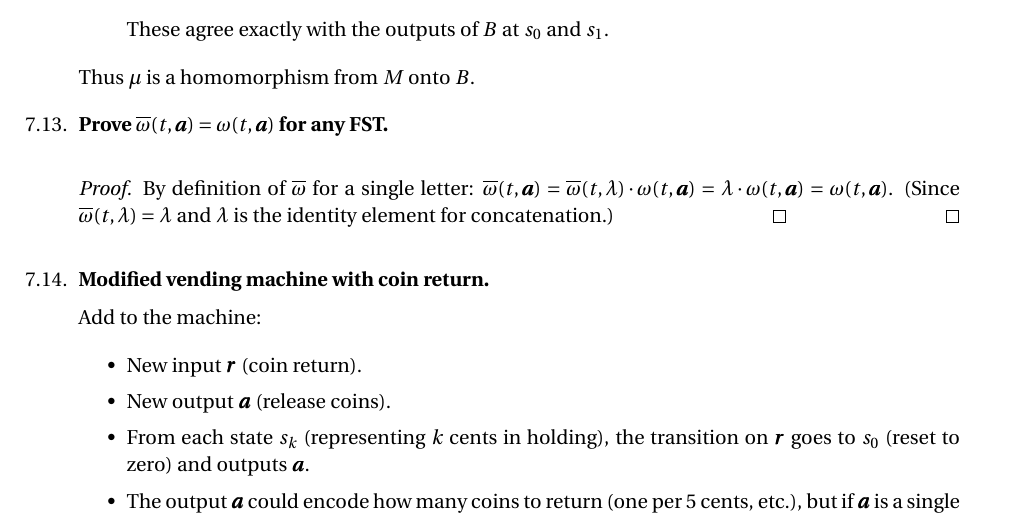
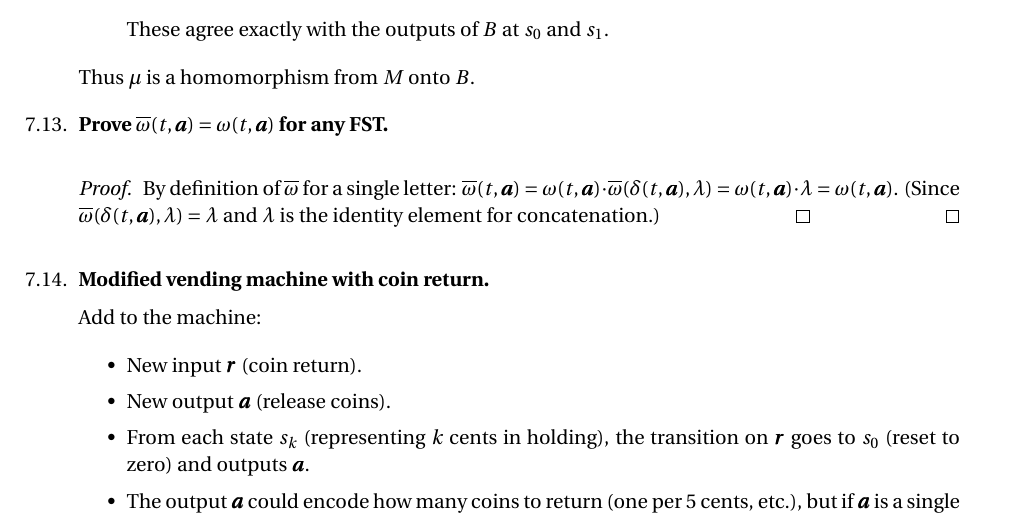
Before and after one commit to darrelllong/Automata-Theory, a LaTeX thesis (Solutions/solutions.tex, which reads Solutions/sol-ch07.tex): part of page 170 of 280, cut so that both start at the same text. Compiled offline with pdfLaTeX.

Commit message:
Tighten chapter 7 output proof

```diff
--- a/Solutions/sol-ch07.tex
+++ b/Solutions/sol-ch07.tex
@@ -453,8 +453,9 @@ Thus $\mu$ is a homomorphism from $M$ onto $B$.
 
 \begin{proof}
 By definition of $\OBAR$ for a single letter:
-$\OBAR(t,\pmb{a})=\OBAR(t,\lambda)\cdot\omega(t,\pmb{a})=\lambda\cdot\omega(t,\pmb{a})=\omega(t,\pmb{a})$.
-(Since $\OBAR(t,\lambda)=\lambda$ and $\lambda$ is the identity element for concatenation.) \qed
+$\OBAR(t,\pmb{a})=\omega(t,\pmb{a})\cdot\OBAR(\delta(t,\pmb{a}),\lambda)
+=\omega(t,\pmb{a})\cdot\lambda=\omega(t,\pmb{a})$.
+(Since $\OBAR(\delta(t,\pmb{a}),\lambda)=\lambda$ and $\lambda$ is the identity element for concatenation.) \qed
 \end{proof}
 
 %% 7.14
```
